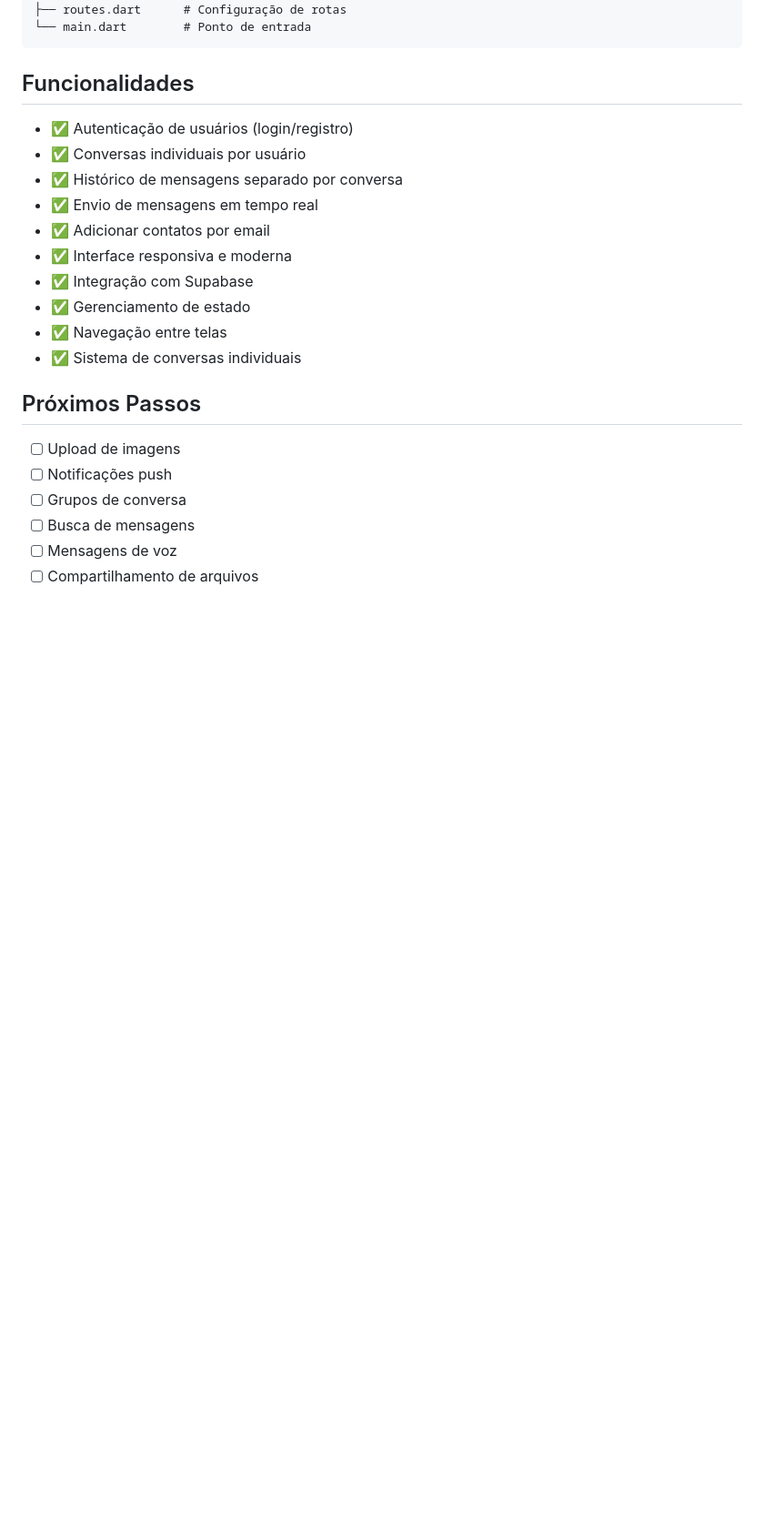
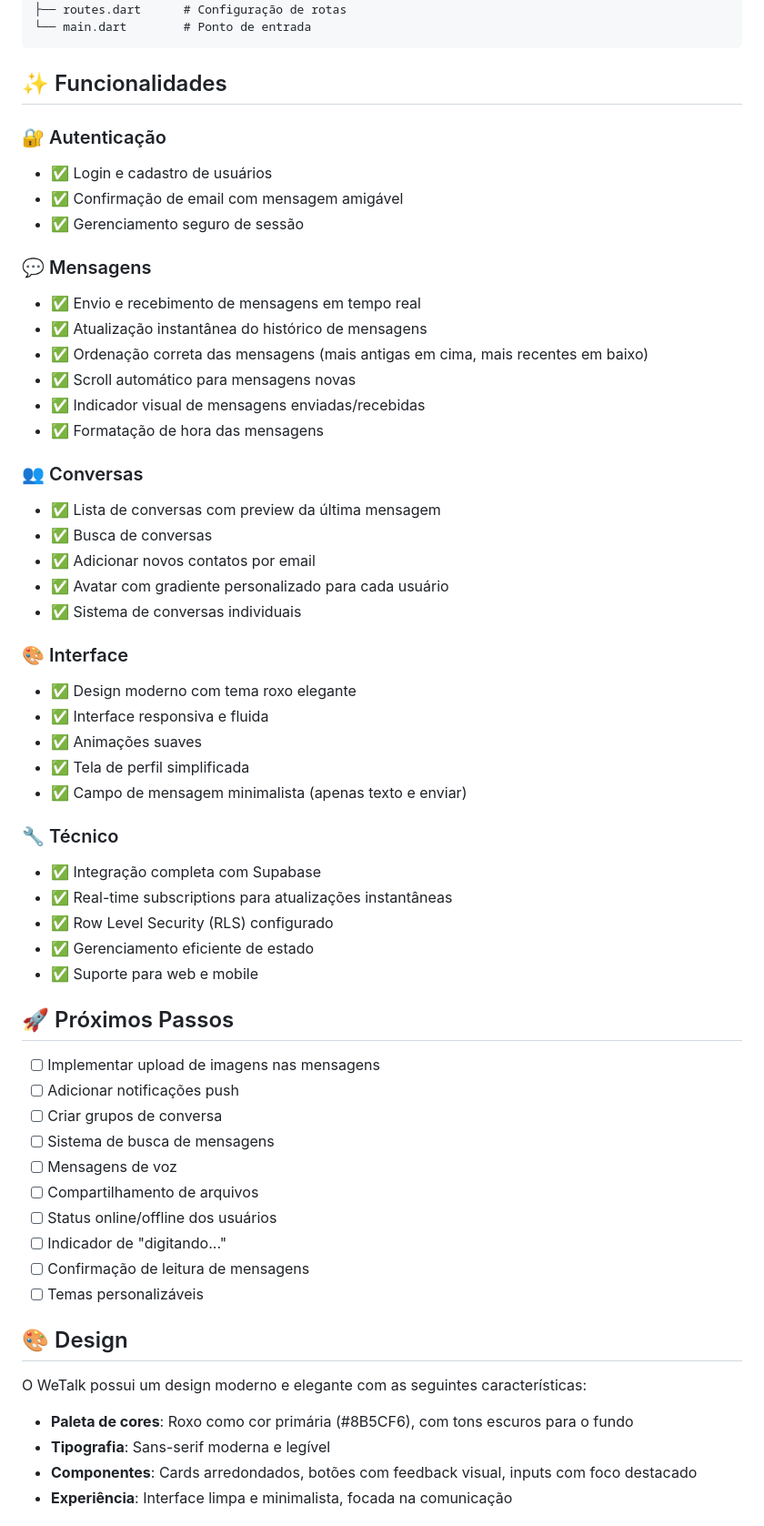
Before and after one commit to Mathyess/app-mensagens, a Markdown page: README.md, the part around one of its changes. Shown at 91% size. Rendered like a GitHub page; blank space fills up the shorter version.

Commit message:
docs: atualiza README com informacoes completas do WeTalk

````diff
--- a/README.md
+++ b/README.md
@@ -123,24 +139,61 @@ lib/
 └── main.dart        # Ponto de entrada
 ```
 
-## Funcionalidades
+## ✨ Funcionalidades
 
-- ✅ Autenticação de usuários (login/registro)
-- ✅ Conversas individuais por usuário
-- ✅ Histórico de mensagens separado por conversa
-- ✅ Envio de mensagens em tempo real
-- ✅ Adicionar contatos por email
-- ✅ Interface responsiva e moderna
-- ✅ Integração com Supabase
-- ✅ Gerenciamento de estado
-- ✅ Navegação entre telas
+### 🔐 Autenticação
+- ✅ Login e cadastro de usuários
+- ✅ Confirmação de email com mensagem amigável
+- ✅ Gerenciamento seguro de sessão
+
+### 💬 Mensagens
+- ✅ Envio e recebimento de mensagens em tempo real
+- ✅ Atualização instantânea do histórico de mensagens
+- ✅ Ordenação correta das mensagens (mais antigas em cima, mais recentes em baixo)
+- ✅ Scroll automático para mensagens novas
+- ✅ Indicador visual de mensagens enviadas/recebidas
+- ✅ Formatação de hora das mensagens
+
+### 👥 Conversas
+- ✅ Lista de conversas com preview da última mensagem
+- ✅ Busca de conversas
+- ✅ Adicionar novos contatos por email
+- ✅ Avatar com gradiente personalizado para cada usuário
 - ✅ Sistema de conversas individuais
 
-## Próximos Passos
+### 🎨 Interface
+- ✅ Design moderno com tema roxo elegante
+- ✅ Interface responsiva e fluida
+- ✅ Animações suaves
+- ✅ Tela de perfil simplificada
+- ✅ Campo de mensagem minimalista (apenas texto e enviar)
 
-- [ ] Upload de imagens
-- [ ] Notificações push
-- [ ] Grupos de conversa
-- [ ] Busca de mensagens
+### 🔧 Técnico
+- ✅ Integração completa com Supabase
+- ✅ Real-time subscriptions para atualizações instantâneas
+- ✅ Row Level Security (RLS) configurado
+- ✅ Gerenciamento eficiente de estado
+- ✅ Suporte para web e mobile
+
+## 🚀 Próximos Passos
+
+- [ ] Implementar upload de imagens nas mensagens
+- [ ] Adicionar notificações push
+- [ ] Criar grupos de conversa
+- [ ] Sistema de busca de mensagens
 - [ ] Mensagens de voz
 - [ ] Compartilhamento de arquivos
+- [ ] Status online/offline dos usuários
+- [ ] Indicador de "digitando..."
+- [ ] Confirmação de leitura de mensagens
+- [ ] Temas personalizáveis
+
+## 🎨 Design
+
+O WeTalk possui um design moderno e elegante com as seguintes características:
+
+- **Paleta de cores**: Roxo como cor primária (#8B5CF6), com tons escuros para o fundo
+- **Tipografia**: Sans-serif moderna e legível
+- **Componentes**: Cards arredondados, botões com feedback visual, inputs com foco destacado
+- **Experiência**: Interface limpa e minimalista, focada na comunicação
+
````
Also changed, not shown: other parts of README.md (+37 -3 lines).
